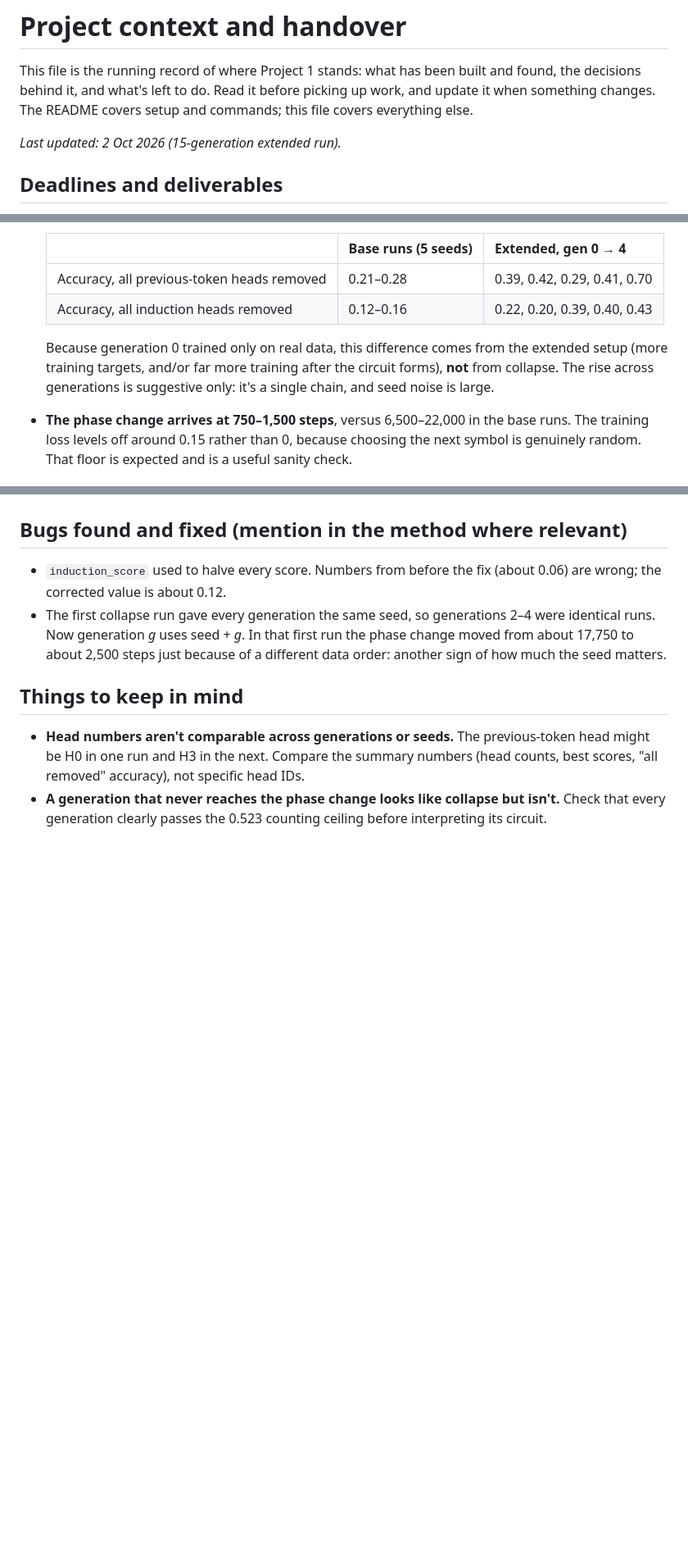
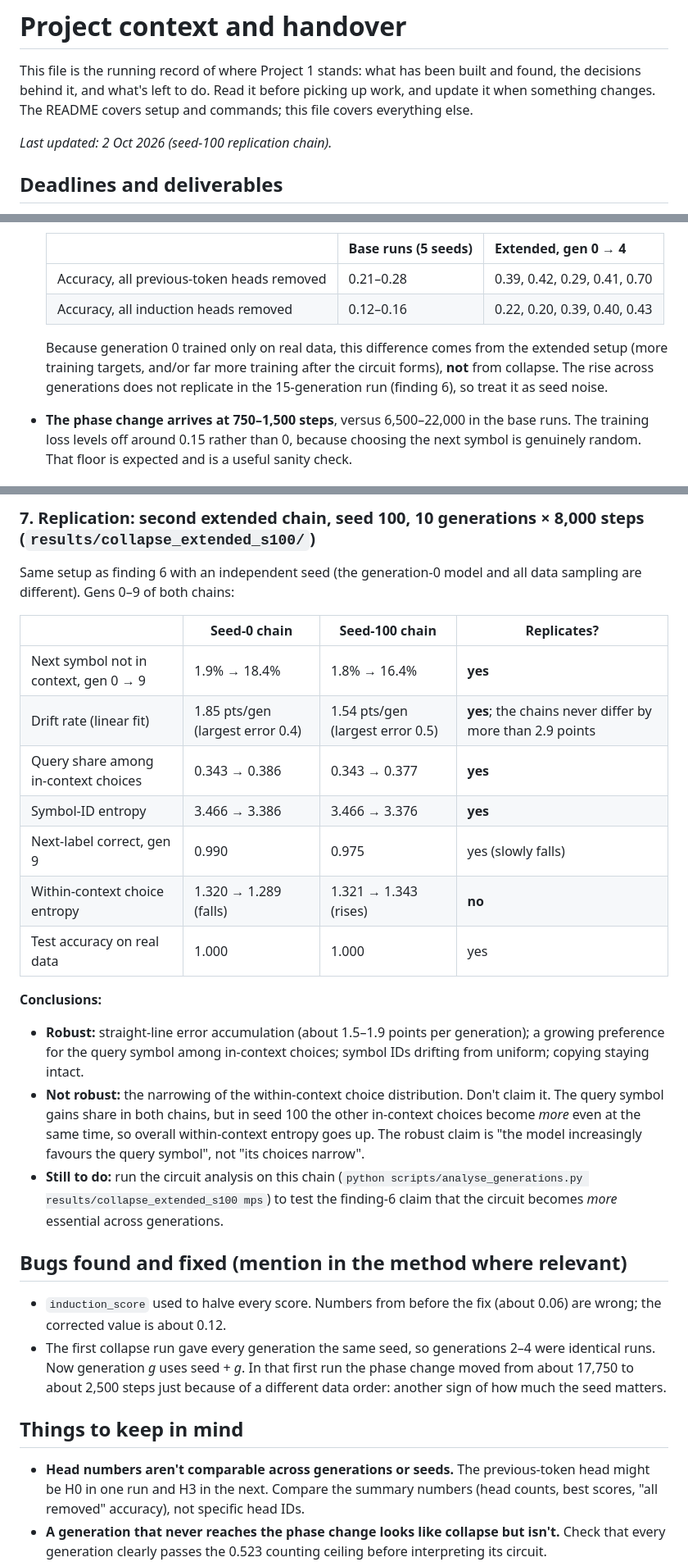
Before and after one commit to shives-govinder/NLP_Project_1, a Markdown page: CONTEXT.md, 3 parts joined by grey strips. Shown at 82% size. Rendered like a GitHub page; blank space fills up the shorter version.

```diff
--- a/CONTEXT.md
+++ b/CONTEXT.md
@@ -2,7 +2,7 @@
 
 This file is the running record of where Project 1 stands: what has been built and found, the decisions behind it, and what's left to do. Read it before picking up work, and update it when something changes. The README covers setup and commands; this file covers everything else.
 
-*Last updated: 2 Oct 2026 (15-generation extended run).*
+*Last updated: 2 Oct 2026 (seed-100 replication chain).*
 
 ## Deadlines and deliverables
 
@@ -86,7 +86,7 @@ What the table shows:
   | Accuracy, all previous-token heads removed | 0.21–0.28 | 0.39, 0.42, 0.29, 0.41, 0.70 |
   | Accuracy, all induction heads removed | 0.12–0.16 | 0.22, 0.20, 0.39, 0.40, 0.43 |
 
-  Because generation 0 trained only on real data, this difference comes from the extended setup (more training targets, and/or far more training after the circuit forms), **not** from collapse. The rise across generations is suggestive only: it's a single chain, and seed noise is large.
+  Because generation 0 trained only on real data, this difference comes from the extended setup (more training targets, and/or far more training after the circuit forms), **not** from collapse. The rise across generations does not replicate in the 15-generation run (finding 6), so treat it as seed noise.
 - **The phase change arrives at 750–1,500 steps**, versus 6,500–22,000 in the base runs. The training loss levels off around 0.15 rather than 0, because choosing the next symbol is genuinely random. That floor is expected and is a useful sanity check.
 
 ### 6. Extended variant, 15 generations × 8,000 steps (`results/collapse_extended_long/`), the main collapse result
@@ -122,3 +138,22 @@ Also: the training loss floor rises across generations (about 0.16 in gen 0 →
+### 7. Replication: second extended chain, seed 100, 10 generations × 8,000 steps (`results/collapse_extended_s100/`)
+
+Same setup as finding 6 with an independent seed (the generation-0 model and all data sampling are different). Gens 0–9 of both chains:
+
+| | Seed-0 chain | Seed-100 chain | Replicates? |
+|---|---|---|---|
+| Next symbol not in context, gen 0 → 9 | 1.9% → 18.4% | 1.8% → 16.4% | **yes** |
+| Drift rate (linear fit) | 1.85 pts/gen (largest error 0.4) | 1.54 pts/gen (largest error 0.5) | **yes**; the chains never differ by more than 2.9 points |
+| Query share among in-context choices | 0.343 → 0.386 | 0.343 → 0.377 | **yes** |
+| Symbol-ID entropy | 3.466 → 3.386 | 3.466 → 3.376 | **yes** |
+| Next-label correct, gen 9 | 0.990 | 0.975 | yes (slowly falls) |
+| Within-context choice entropy | 1.320 → 1.289 (falls) | 1.321 → 1.343 (rises) | **no** |
+| Test accuracy on real data | 1.000 | 1.000 | yes |
+
+**Conclusions:**
+
+- **Robust:** straight-line error accumulation (about 1.5–1.9 points per generation); a growing preference for the query symbol among in-context choices; symbol IDs drifting from uniform; copying staying intact.
+- **Not robust:** the narrowing of the within-context choice distribution. Don't claim it. The query symbol gains share in both chains, but in seed 100 the other in-context choices become *more* even at the same time, so overall within-context entropy goes up. The robust claim is "the model increasingly favours the query symbol", not "its choices narrow".
+- **Still to do:** run the circuit analysis on this chain (`python scripts/analyse_generations.py results/collapse_extended_s100 mps`) to test the finding-6 claim that the circuit becomes *more* essential across generations.
 
 ## Bugs found and fixed (mention in the method where relevant)
 
```
Also changed, not shown: other parts of CONTEXT.md (+20 -4 lines).
